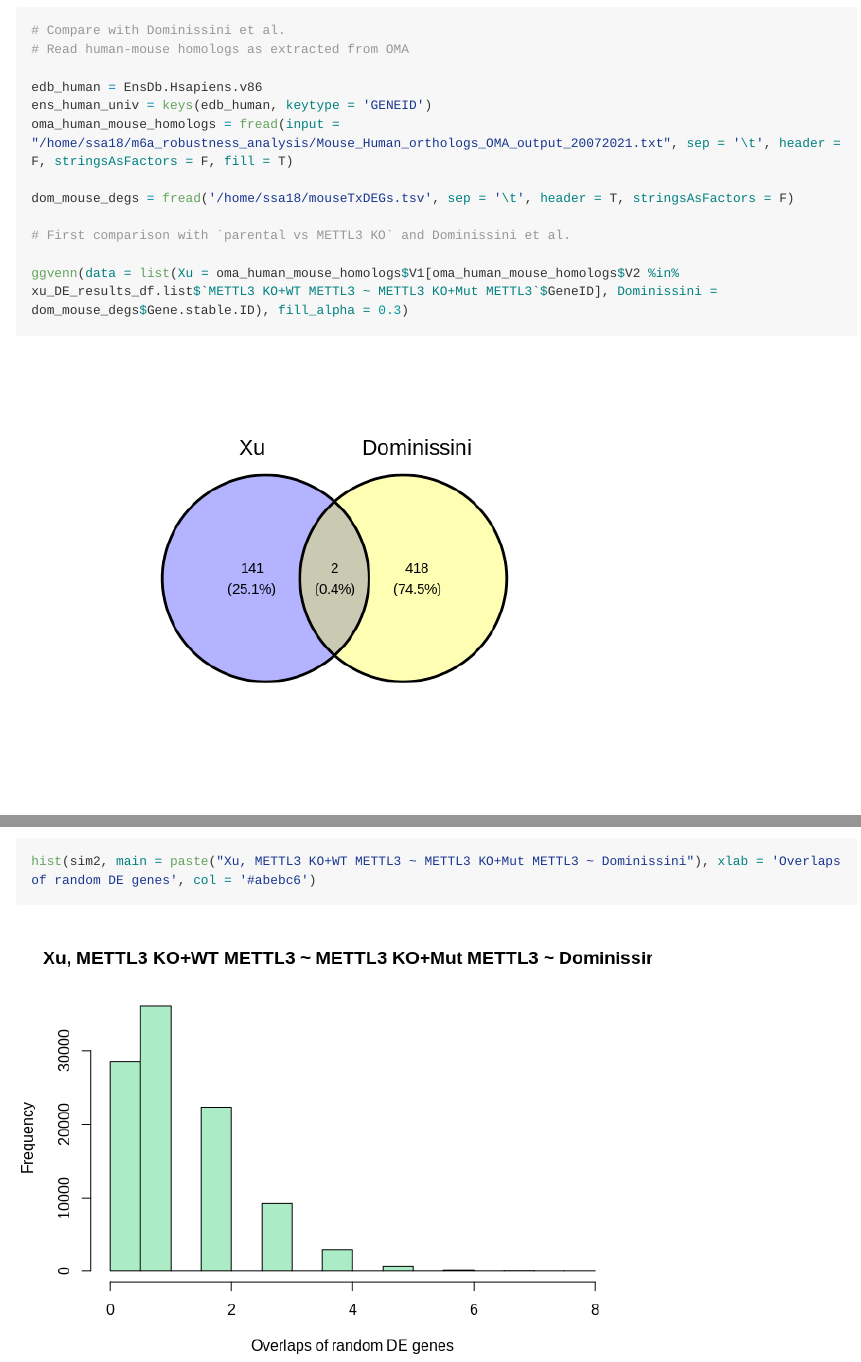
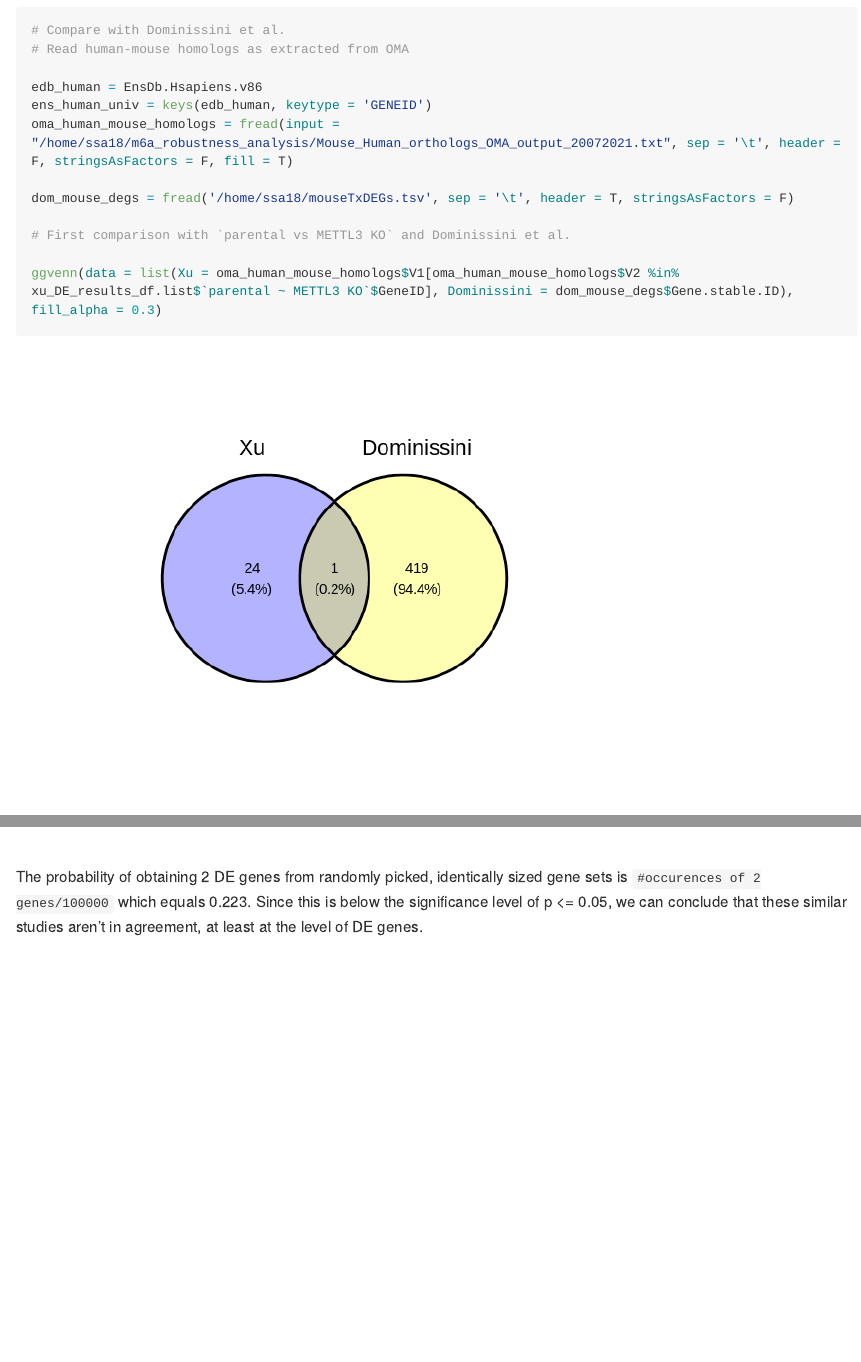
Before and after one commit to ssamberkar/m6a_robustness_analysis, an R Markdown document (m6a_xu_reanalysis_git.Rmd): the page in a window 1100 px wide, from 10420 px down, and a second part further down, joined at a grey line. The pictures show the output file m6a_xu_reanalysis_git.md that the author committed with the source, drawn offline in the style of GitHub; long lines of code are wrapped.

Commit message:
added permutation analyses, with edits

````diff
--- a/m6a_xu_reanalysis_git.Rmd
+++ b/m6a_xu_reanalysis_git.Rmd
@@ -190,7 +190,7 @@ dom_mouse_degs = fread('/home/ssa18/mouseTxDEGs.tsv', sep = '\t', header = T, st
 
 # First comparison with `parental vs METTL3 KO` and Dominissini et al.
 
-ggvenn(data = list(Xu = oma_human_mouse_homologs$V1[oma_human_mouse_homologs$V2 %in% xu_DE_results_df.list$`METTL3 KO+WT METTL3 ~ METTL3 KO+Mut METTL3`$GeneID], Dominissini = dom_mouse_degs$Gene.stable.ID), fill_alpha = 0.3)
+ggvenn(data = list(Xu = oma_human_mouse_homologs$V1[oma_human_mouse_homologs$V2 %in% xu_DE_results_df.list$`parental ~ METTL3 KO`$GeneID], Dominissini = dom_mouse_degs$Gene.stable.ID), fill_alpha = 0.3)
 
 # Second comparison with `METTL3 KO+WT METTL3 ~ METTL3 KO+Mut METTL3` and Dominissini et al.
 
@@ -215,3 +215,5 @@ hist(sim1, main = paste("Xu, parental vs METTL3_KO ~ Dominissini"), xlab = 'Over
 
 hist(sim2, main = paste("Xu, METTL3 KO+WT METTL3 ~ METTL3 KO+Mut METTL3 ~ Dominissini"), xlab = 'Overlaps of random DE genes', col = '#abebc6')
 ```
+
+The probability of obtaining 2 DE genes from randomly picked, identically sized gene sets is `#occurences of 2 genes/100000` which equals 0.223. Since this is below the significance level of p <= 0.05, we can conclude that these similar studies aren't in agreement, at least at the level of DE genes.
````
Also changed, not shown: m6a_xu_reanalysis_git.md, m6a_xu_reanalysis_git_files/figure-gfm/xu_dom_comp-1.png.
